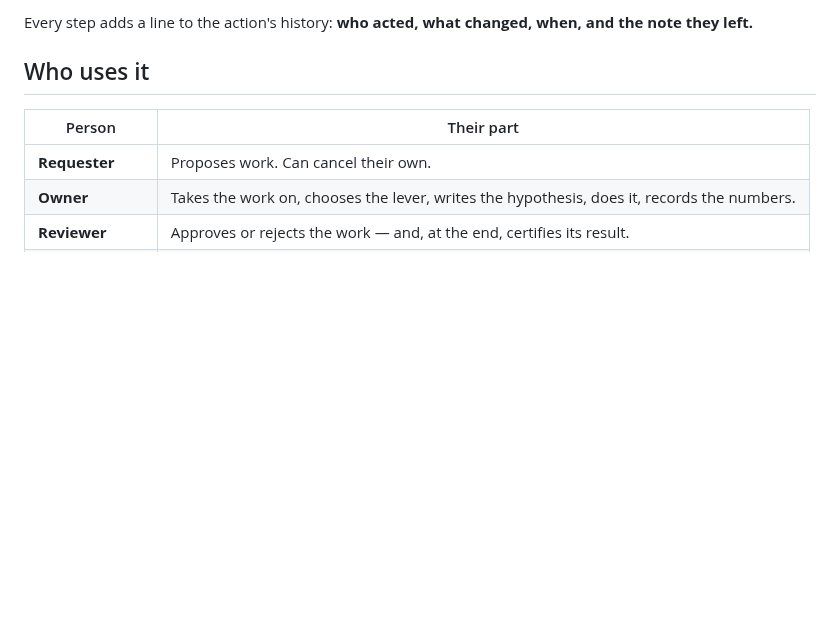
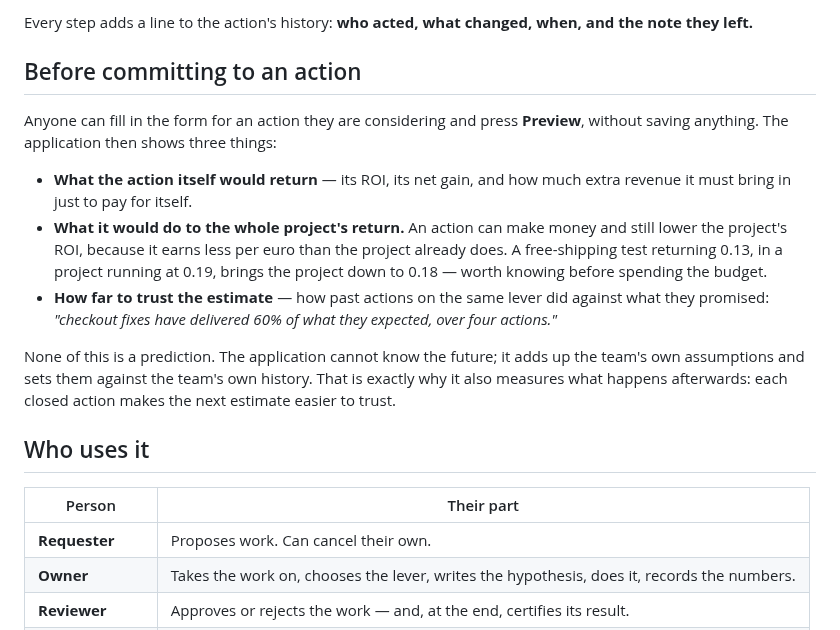
Before and after one commit to carlosmariamunozmorilas/lowcode-project, a Markdown page: docs/overview.md, the part around the change. GitHub-like rendering; blank space fills up the shorter version.

```diff
--- a/docs/overview.md
+++ b/docs/overview.md
@@ -76,6 +76,27 @@ Each piece of work is an **action**.
 
 Every step adds a line to the action's history: **who acted, what changed,
 when, and the note they left.**
+
+## Before committing to an action
+
+Anyone can fill in the form for an action they are considering and press
+**Preview**, without saving anything. The application then shows three things:
+
+- **What the action itself would return** — its ROI, its net gain, and how much
+  extra revenue it must bring in just to pay for itself.
+- **What it would do to the whole project's return.** An action can make money
+  and still lower the project's ROI, because it earns less per euro than the
+  project already does. A free-shipping test returning 0.13, in a project
+  running at 0.19, brings the project down to 0.18 — worth knowing before
+  spending the budget.
+- **How far to trust the estimate** — how past actions on the same lever did
+  against what they promised: *"checkout fixes have delivered 60% of what
+  they expected, over four actions."*
+
+None of this is a prediction. The application cannot know the future; it adds
+up the team's own assumptions and sets them against the team's own history.
+That is exactly why it also measures what happens afterwards: each closed
+action makes the next estimate easier to trust.
 
 ## Who uses it
 
```
Also changed, not shown: docs/project-definition.md (+1 -1 lines), docs/specification.md (+26 -4 lines).
